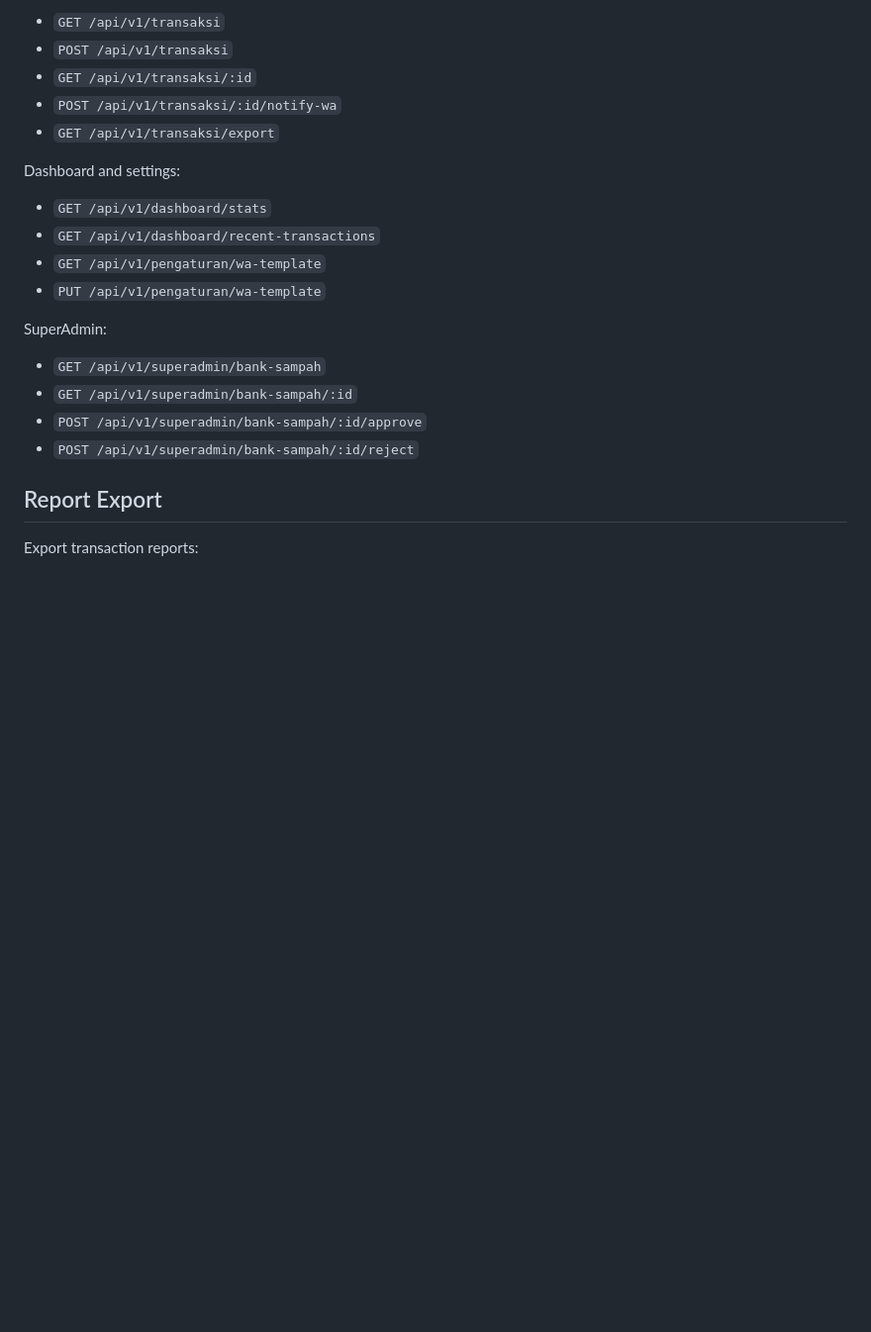
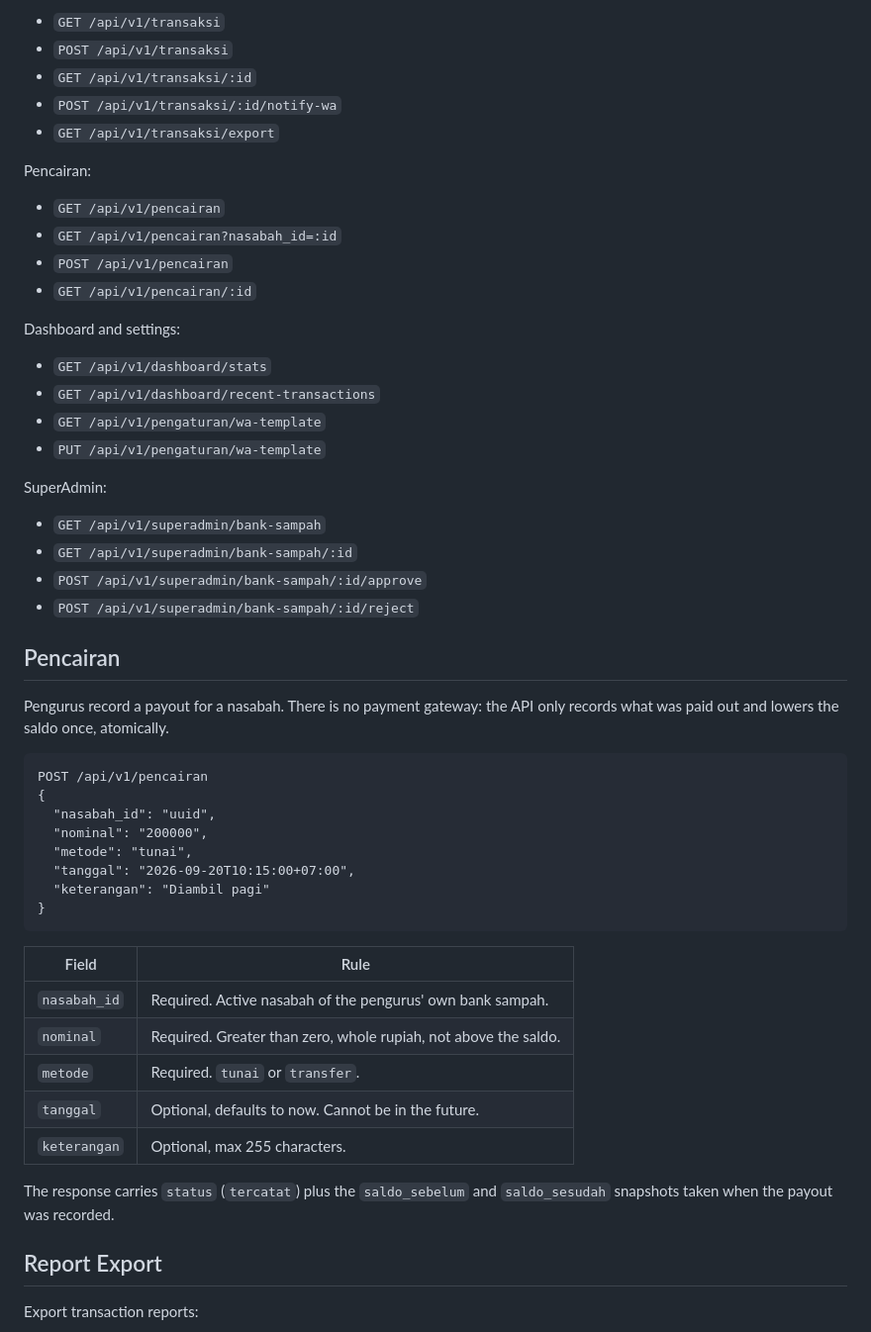
Before and after one commit to bank-sampah-PILAH/pilah-be, a Markdown page: README.md, the part around the change. Shown at 99% size. Rendered like a GitHub page; blank space fills up the shorter version.

Commit message:
docs(pencairan): document pencairan endpoints and rules

````diff
--- a/README.md
+++ b/README.md
@@ -337,6 +337,13 @@ Transaksi:
 - `POST /api/v1/transaksi/:id/notify-wa`
 - `GET /api/v1/transaksi/export`
 
+Pencairan:
+
+- `GET /api/v1/pencairan`
+- `GET /api/v1/pencairan?nasabah_id=:id`
+- `POST /api/v1/pencairan`
+- `GET /api/v1/pencairan/:id`
+
 Dashboard and settings:
 
 - `GET /api/v1/dashboard/stats`
@@ -350,6 +357,33 @@ SuperAdmin:
 - `GET /api/v1/superadmin/bank-sampah/:id`
 - `POST /api/v1/superadmin/bank-sampah/:id/approve`
 - `POST /api/v1/superadmin/bank-sampah/:id/reject`
+
+## Pencairan
+
+Pengurus record a payout for a nasabah. There is no payment gateway: the API
+only records what was paid out and lowers the saldo once, atomically.
+
+```http
+POST /api/v1/pencairan
+{
+  "nasabah_id": "uuid",
+  "nominal": "200000",
+  "metode": "tunai",
+  "tanggal": "2026-09-20T10:15:00+07:00",
+  "keterangan": "Diambil pagi"
+}
+```
+
+| Field | Rule |
+| --- | --- |
+| `nasabah_id` | Required. Active nasabah of the pengurus' own bank sampah. |
+| `nominal` | Required. Greater than zero, whole rupiah, not above the saldo. |
+| `metode` | Required. `tunai` or `transfer`. |
+| `tanggal` | Optional, defaults to now. Cannot be in the future. |
+| `keterangan` | Optional, max 255 characters. |
+
+The response carries `status` (`tercatat`) plus the `saldo_sebelum` and
+`saldo_sesudah` snapshots taken when the payout was recorded.
 
 ## Report Export
 
````
